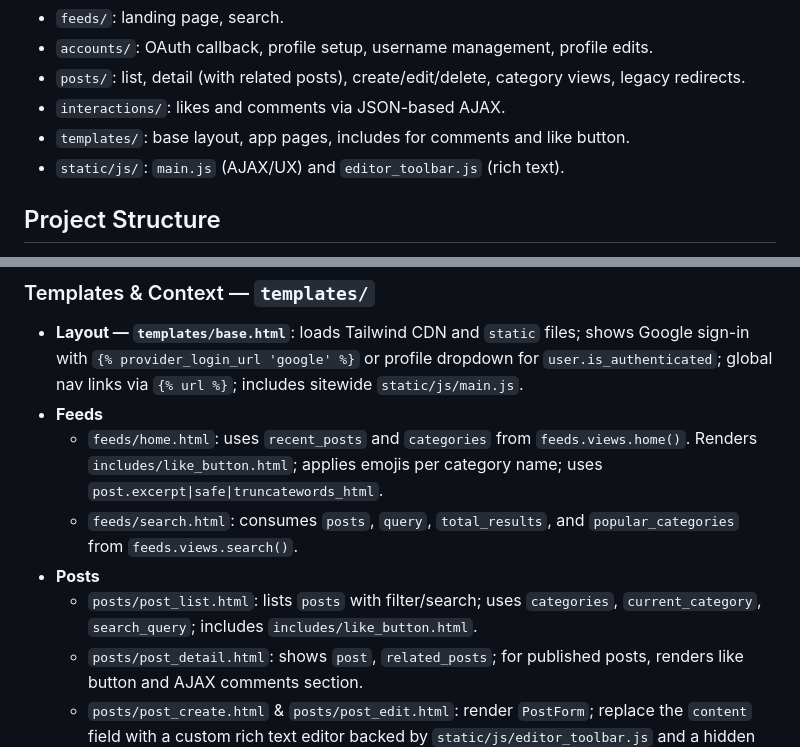
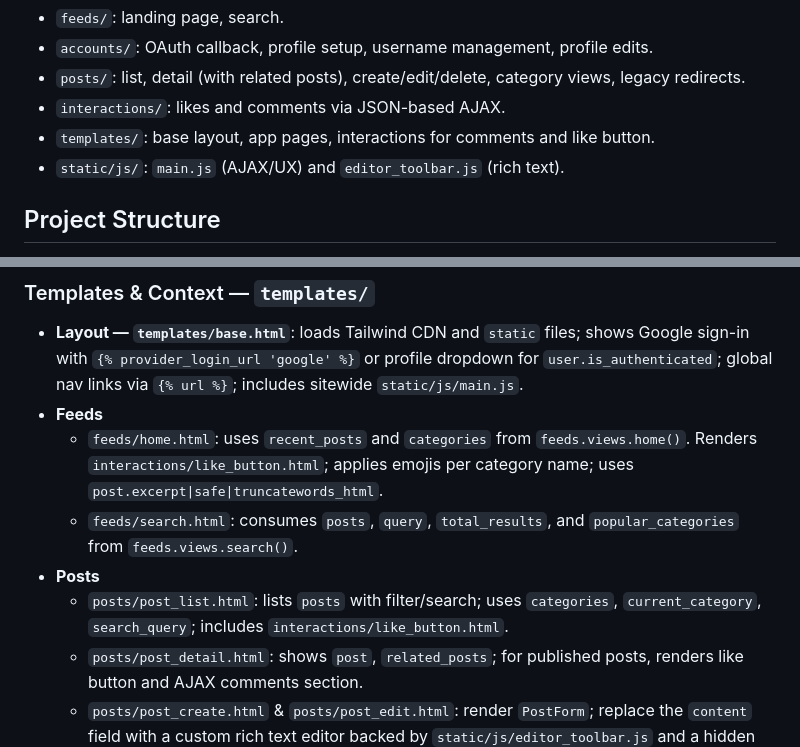
Before and after one commit to saponnness/freespaces, a Markdown page: README.md, 2 parts joined by grey strips. Rendered like a GitHub page.

```diff
--- a/README.md
+++ b/README.md
@@ -53,7 +53,7 @@ graph LR
 - `accounts/`: OAuth callback, profile setup, username management, profile edits.
 - `posts/`: list, detail (with related posts), create/edit/delete, category views, legacy redirects.
 - `interactions/`: likes and comments via JSON-based AJAX.
-- `templates/`: base layout, app pages, includes for comments and like button.
+- `templates/`: base layout, app pages, interactions for comments and like button.
 - `static/js/`: `main.js` (AJAX/UX) and `editor_toolbar.js` (rich text).
 
 ## Project Structure
@@ -297,10 +297,10 @@ graph LR
 ### Templates & Context — `templates/`
 - **Layout — `templates/base.html`**: loads Tailwind CDN and `static` files; shows Google sign-in with `{% provider_login_url 'google' %}` or profile dropdown for `user.is_authenticated`; global nav links via `{% url %}`; includes sitewide `static/js/main.js`.
 - **Feeds**
-  - `feeds/home.html`: uses `recent_posts` and `categories` from `feeds.views.home()`. Renders `includes/like_button.html`; applies emojis per category name; uses `post.excerpt|safe|truncatewords_html`.
+  - `feeds/home.html`: uses `recent_posts` and `categories` from `feeds.views.home()`. Renders `interactions/like_button.html`; applies emojis per category name; uses `post.excerpt|safe|truncatewords_html`.
   - `feeds/search.html`: consumes `posts`, `query`, `total_results`, and `popular_categories` from `feeds.views.search()`.
 - **Posts**
-  - `posts/post_list.html`: lists `posts` with filter/search; uses `categories`, `current_category`, `search_query`; includes `includes/like_button.html`.
+  - `posts/post_list.html`: lists `posts` with filter/search; uses `categories`, `current_category`, `search_query`; includes `interactions/like_button.html`.
   - `posts/post_detail.html`: shows `post`, `related_posts`; for published posts, renders like button and AJAX comments section.
   - `posts/post_create.html` & `posts/post_edit.html`: render `PostForm`; replace the `content` field with a custom rich text editor backed by `static/js/editor_toolbar.js` and a hidden `<textarea>` synced on input.
   - `posts/post_delete.html`: preview + confirmation form posting back to `posts:delete`.
```
Also changed, not shown: other parts of README.md (+7 -7 lines).
